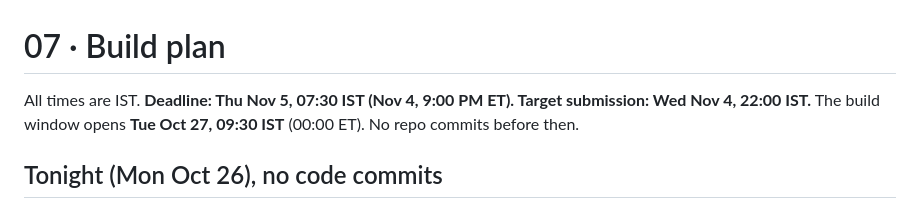
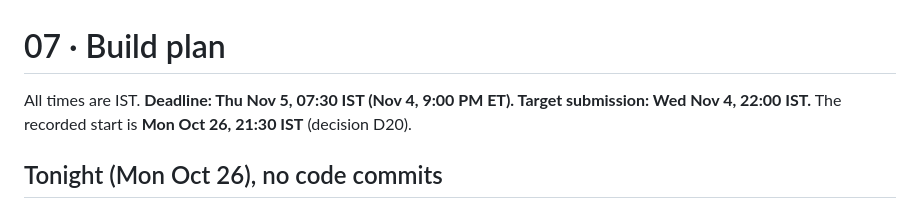
Before and after one commit to jhanvi0905/proofgraph, a Markdown page: docs/07-build-plan.md, the part around the change. GitHub-like rendering.

```diff
--- a/docs/07-build-plan.md
+++ b/docs/07-build-plan.md
@@ -1,7 +1,7 @@
 # 07 · Build plan
 
 All times are IST. **Deadline: Thu Nov 5, 07:30 IST (Nov 4, 9:00 PM ET). Target submission: Wed Nov 4, 22:00 IST.**
-The build window opens **Tue Oct 27, 09:30 IST** (00:00 ET). No repo commits before then.
+The recorded start is **Mon Oct 26, 21:30 IST** (decision D20).
 
 ## Tonight (Mon Oct 26), no code commits
 - [ ] Kickoff stream at 21:30
```
Also changed, not shown: docs/08-guardrails.md (+6 -4 lines), docs/11-decision-log.md (+1 -1 lines).
